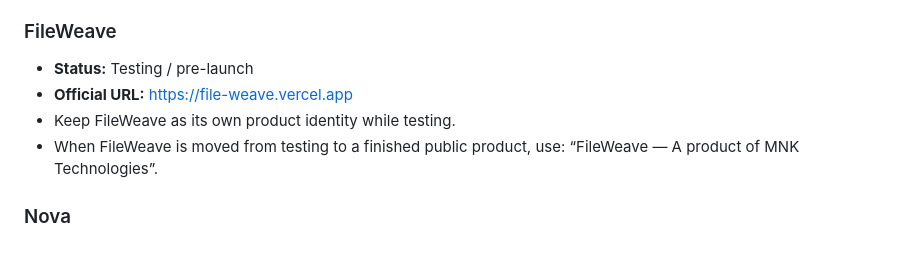
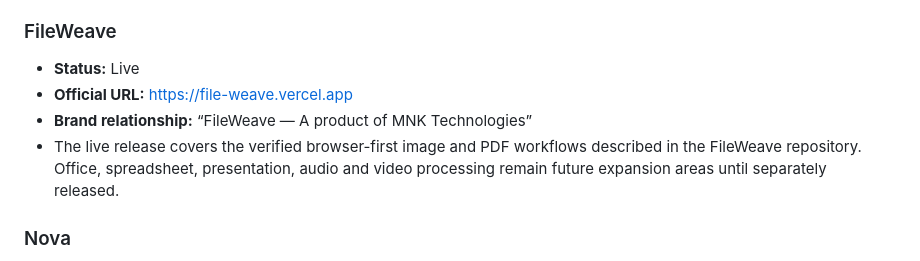
Before and after one commit to marthanithinkumar-web/MNK-Technologies, a Markdown page: COMPANY_FOUNDATION.md, the part around the change. Drawn GitHub-style.

Commit message:
Record FileWeave live release in company foundation

```diff
--- a/COMPANY_FOUNDATION.md
+++ b/COMPANY_FOUNDATION.md
@@ -23,10 +23,10 @@ Build practical digital tools and intelligent technology that make useful tasks
 - Independent public-service assistance product. It must not imply that MNK Technologies or POSP is a government department or government website.
 
 ### FileWeave
-- **Status:** Testing / pre-launch
+- **Status:** Live
 - **Official URL:** https://file-weave.vercel.app
-- Keep FileWeave as its own product identity while testing.
-- When FileWeave is moved from testing to a finished public product, use: “FileWeave — A product of MNK Technologies”.
+- **Brand relationship:** “FileWeave — A product of MNK Technologies”
+- The live release covers the verified browser-first image and PDF workflows described in the FileWeave repository. Office, spreadsheet, presentation, audio and video processing remain future expansion areas until separately released.
 
 ### Nova
 - **Status:** In development
```
